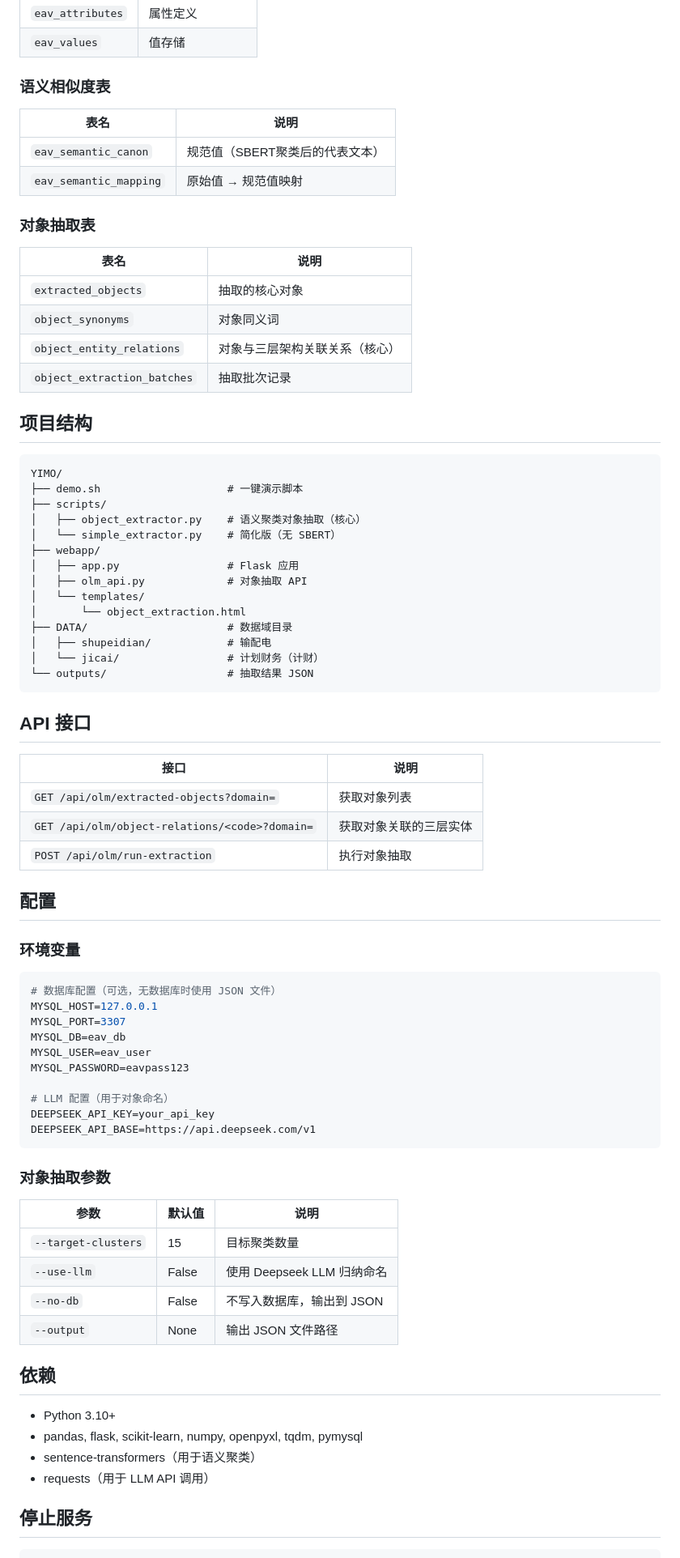
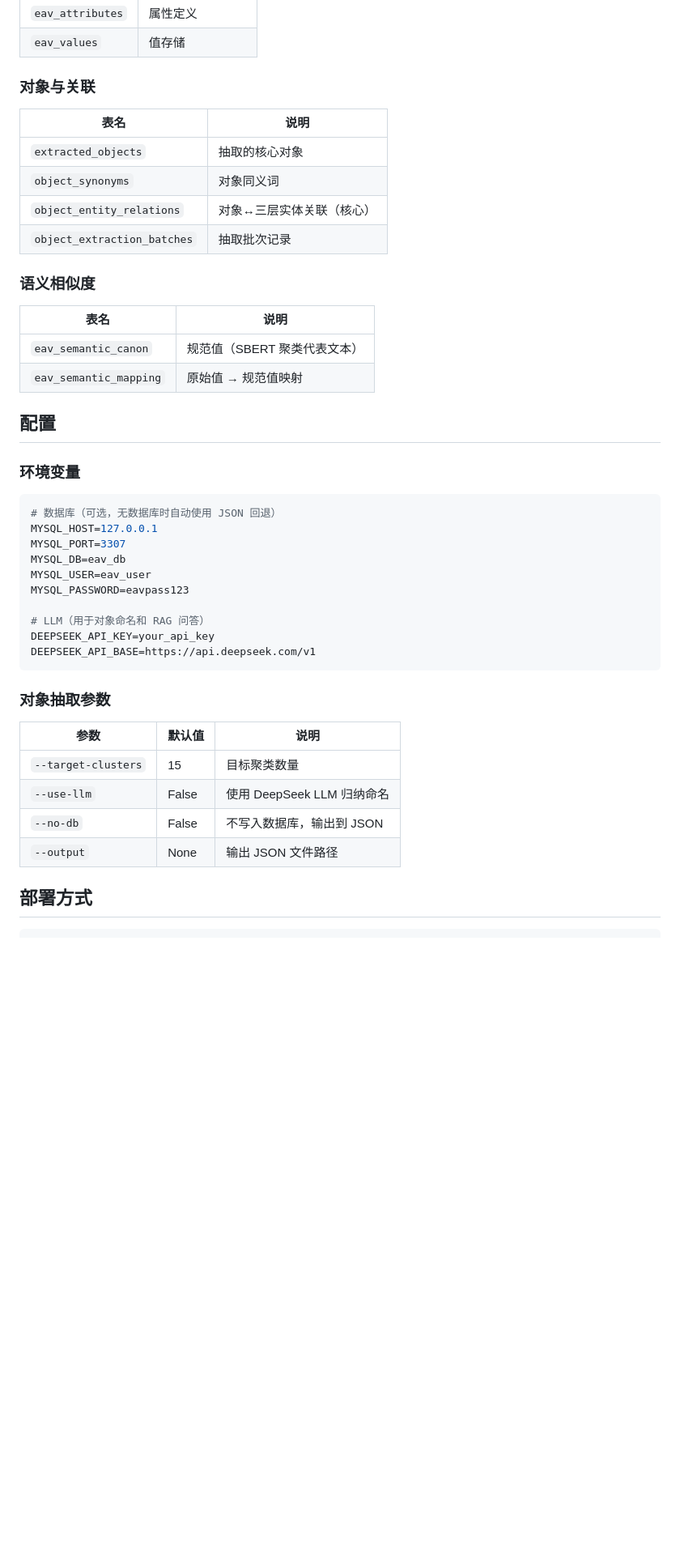
Before and after one commit to qqyjx/YIMO, a Markdown page: README.md, the part around one of its changes. Shown at 81% size. Rendered like a GitHub page; blank space fills up the shorter version.

````diff
--- a/README.md
+++ b/README.md
@@ -152,62 +194,35 @@ cd webapp && python app.py
 | `eav_attributes` | 属性定义 |
 | `eav_values` | 值存储 |
 
-### 语义相似度表
-
-| 表名 | 说明 |
-|------|------|
-| `eav_semantic_canon` | 规范值（SBERT聚类后的代表文本） |
-| `eav_semantic_mapping` | 原始值 → 规范值映射 |
-
-### 对象抽取表
+### 对象与关联
 
 | 表名 | 说明 |
 |------|------|
 | `extracted_objects` | 抽取的核心对象 |
 | `object_synonyms` | 对象同义词 |
-| `object_entity_relations` | 对象与三层架构关联关系（核心） |
+| `object_entity_relations` | 对象↔三层实体关联（核心） |
 | `object_extraction_batches` | 抽取批次记录 |
 
-## 项目结构
+### 语义相似度
 
-```
-YIMO/
-├── demo.sh                    # 一键演示脚本
-├── scripts/
-│   ├── object_extractor.py    # 语义聚类对象抽取（核心）
-│   └── simple_extractor.py    # 简化版（无 SBERT）
-├── webapp/
-│   ├── app.py                 # Flask 应用
-│   ├── olm_api.py             # 对象抽取 API
-│   └── templates/
-│       └── object_extraction.html
-├── DATA/                      # 数据域目录
-│   ├── shupeidian/            # 输配电
-│   └── jicai/                 # 计划财务（计财）
-└── outputs/                   # 抽取结果 JSON
-```
-
-## API 接口
-
-| 接口 | 说明 |
+| 表名 | 说明 |
 |------|------|
-| `GET /api/olm/extracted-objects?domain=` | 获取对象列表 |
-| `GET /api/olm/object-relations/<code>?domain=` | 获取对象关联的三层实体 |
-| `POST /api/olm/run-extraction` | 执行对象抽取 |
+| `eav_semantic_canon` | 规范值（SBERT 聚类代表文本） |
+| `eav_semantic_mapping` | 原始值 → 规范值映射 |
 
 ## 配置
 
 ### 环境变量
 
 ```bash
-# 数据库配置（可选，无数据库时使用 JSON 文件）
+# 数据库（可选，无数据库时自动使用 JSON 回退）
 MYSQL_HOST=127.0.0.1
 MYSQL_PORT=3307
 MYSQL_DB=eav_db
 MYSQL_USER=eav_user
 MYSQL_PASSWORD=eavpass123
 
-# LLM 配置（用于对象命名）
+# LLM（用于对象命名和 RAG 问答）
 DEEPSEEK_API_KEY=your_api_key
 DEEPSEEK_API_BASE=https://api.deepseek.com/v1
 ```
@@ -217,17 +232,10 @@ DEEPSEEK_API_BASE=https://api.deepseek.com/v1
 | 参数 | 默认值 | 说明 |
 |------|--------|------|
 | `--target-clusters` | 15 | 目标聚类数量 |
-| `--use-llm` | False | 使用 Deepseek LLM 归纳命名 |
+| `--use-llm` | False | 使用 DeepSeek LLM 归纳命名 |
 | `--no-db` | False | 不写入数据库，输出到 JSON |
 | `--output` | None | 输出 JSON 文件路径 |
 
-## 依赖
-
-- Python 3.10+
-- pandas, flask, scikit-learn, numpy, openpyxl, tqdm, pymysql
-- sentence-transformers（用于语义聚类）
-- requests（用于 LLM API 调用）
-
-## 停止服务
+## 部署方式
 
 ```bash
````
Also changed, not shown: other parts of README.md (+153 -101 lines).
